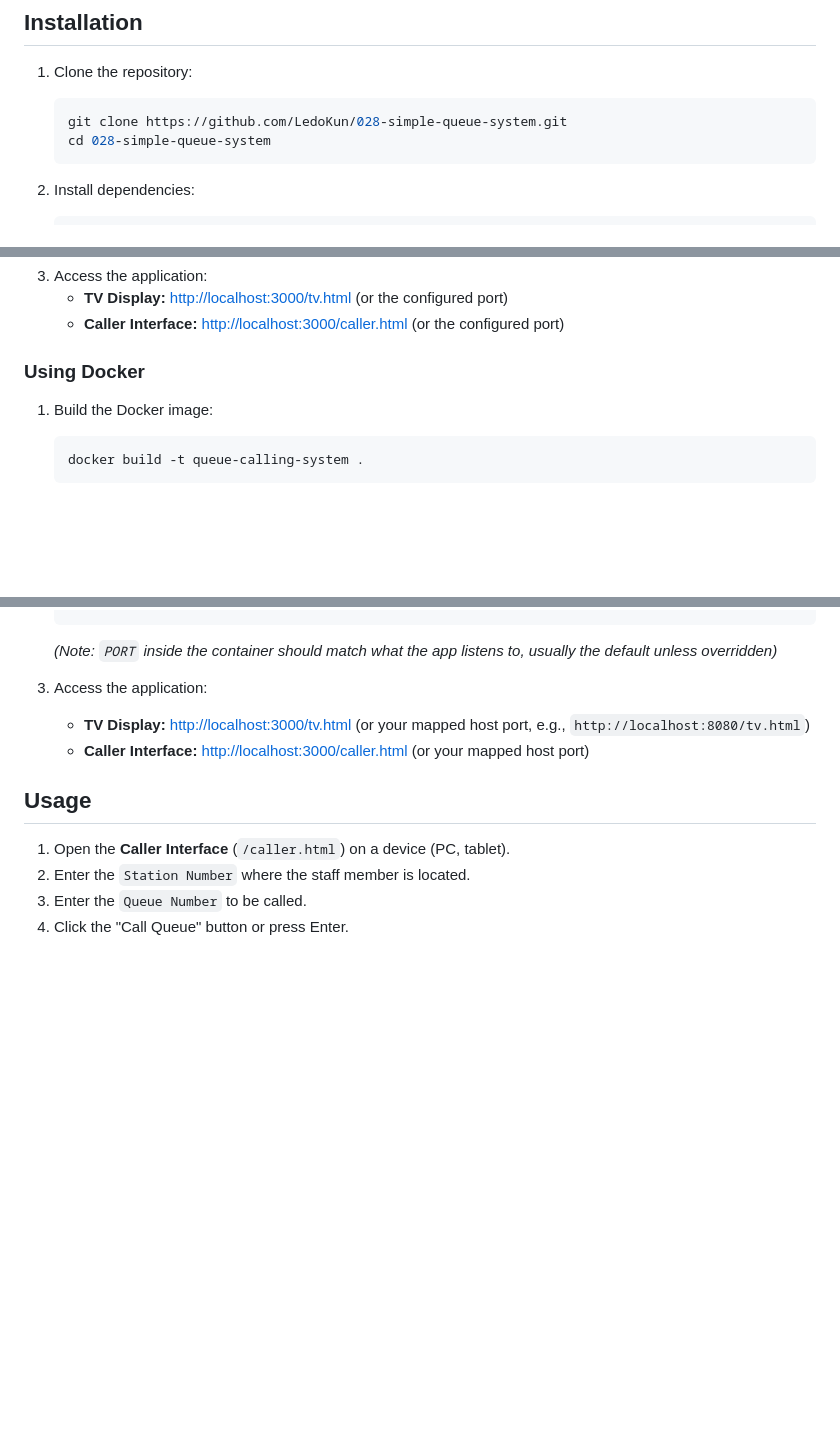
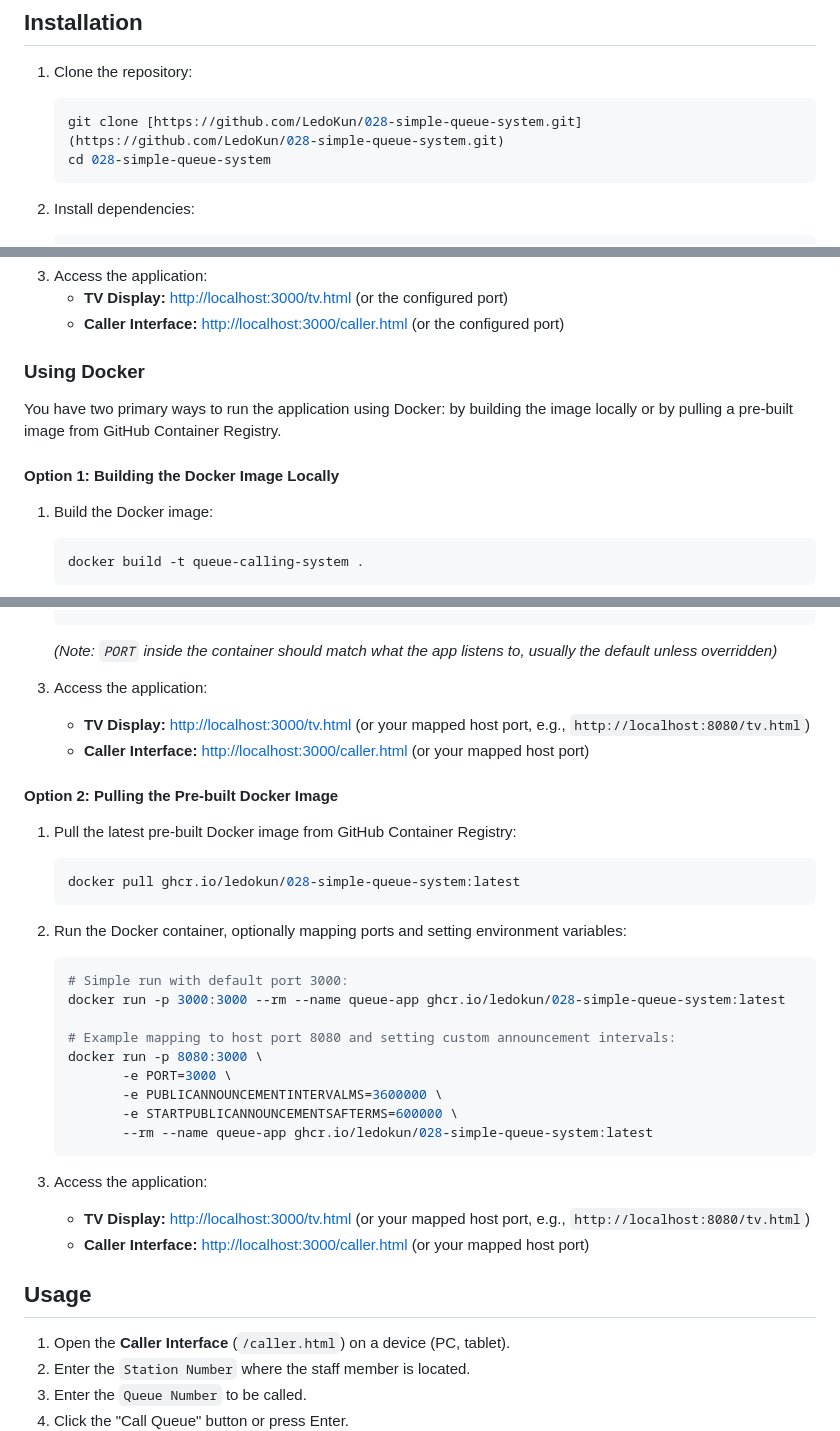
Before and after one commit to LedoKun/028-simple-queue-system, a Markdown page: Readme.md, 3 parts joined by grey strips. Drawn GitHub-style; blank space fills up the shorter version.

Commit message:
Enhance README.md with Docker usage instructions and update repository clone link format

````diff
--- a/Readme.md
+++ b/Readme.md
@@ -34,7 +34,7 @@ A responsive, TV-friendly queue display and calling system. It features real-tim
 
 1.  Clone the repository:
     ```bash
-    git clone https://github.com/LedoKun/028-simple-queue-system.git
+    git clone [https://github.com/LedoKun/028-simple-queue-system.git](https://github.com/LedoKun/028-simple-queue-system.git)
     cd 028-simple-queue-system
     ```
 
@@ -83,6 +83,10 @@ The application's behavior can be customized using the following environment var
 
 ### Using Docker
 
+You have two primary ways to run the application using Docker: by building the image locally or by pulling a pre-built image from GitHub Container Registry.
+
+#### Option 1: Building the Docker Image Locally
+
 1.  Build the Docker image:
     ```bash
     docker build -t queue-calling-system .
@@ -101,6 +105,30 @@ The application's behavior can be customized using the following environment var
            --rm --name queue-app queue-calling-system
     ```
     *(Note: `PORT` inside the container should match what the app listens to, usually the default unless overridden)*
+
+3.  Access the application:
+    * **TV Display:** [http://localhost:3000/tv.html](http://localhost:3000/tv.html) (or your mapped host port, e.g., `http://localhost:8080/tv.html`)
+    * **Caller Interface:** [http://localhost:3000/caller.html](http://localhost:3000/caller.html) (or your mapped host port)
+
+#### Option 2: Pulling the Pre-built Docker Image
+
+1.  Pull the latest pre-built Docker image from GitHub Container Registry:
+    ```bash
+    docker pull ghcr.io/ledokun/028-simple-queue-system:latest
+    ```
+
+2.  Run the Docker container, optionally mapping ports and setting environment variables:
+    ```bash
+    # Simple run with default port 3000:
+    docker run -p 3000:3000 --rm --name queue-app ghcr.io/ledokun/028-simple-queue-system:latest
+
+    # Example mapping to host port 8080 and setting custom announcement intervals:
+    docker run -p 8080:3000 \
+           -e PORT=3000 \
+           -e PUBLICANNOUNCEMENTINTERVALMS=3600000 \
+           -e STARTPUBLICANNOUNCEMENTSAFTERMS=600000 \
+           --rm --name queue-app ghcr.io/ledokun/028-simple-queue-system:latest
+    ```
 
 3.  Access the application:
     * **TV Display:** [http://localhost:3000/tv.html](http://localhost:3000/tv.html) (or your mapped host port, e.g., `http://localhost:8080/tv.html`)
````
